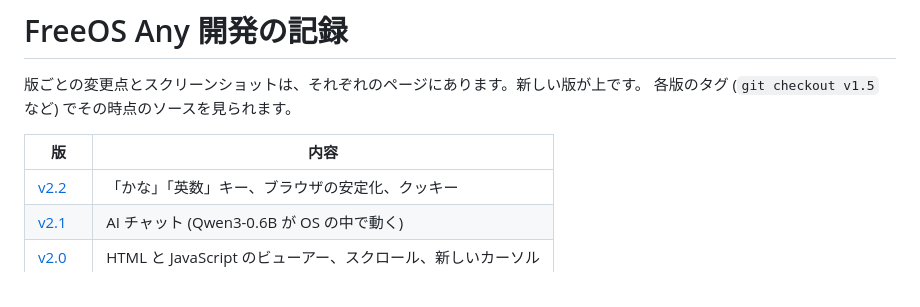
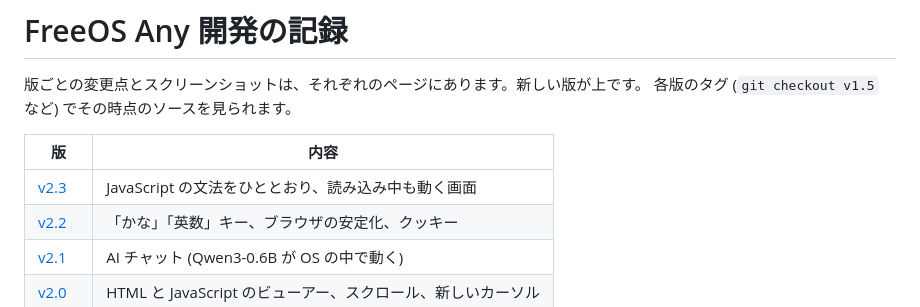
Before and after one commit to satorunet/freeos-any, a Markdown page: docs/HISTORY.md, the part around the change. Rendered like a GitHub page.

```diff
--- a/docs/HISTORY.md
+++ b/docs/HISTORY.md
@@ -5,6 +5,7 @@
 
 | 版 | 内容 |
 |---|---|
+| [v2.3](history/v2.3/README.md) | JavaScript の文法をひととおり、読み込み中も動く画面 |
 | [v2.2](history/v2.2/README.md) | 「かな」「英数」キー、ブラウザの安定化、クッキー |
 | [v2.1](history/v2.1/README.md) | AI チャット (Qwen3-0.6B が OS の中で動く) |
 | [v2.0](history/v2.0/README.md) | HTML と JavaScript のビューアー、スクロール、新しいカーソル |
```
Also changed, not shown: docs/history/v2.3/loading.png (added), docs/history/v2.3/wikipedia.png (added), 13 other files.
